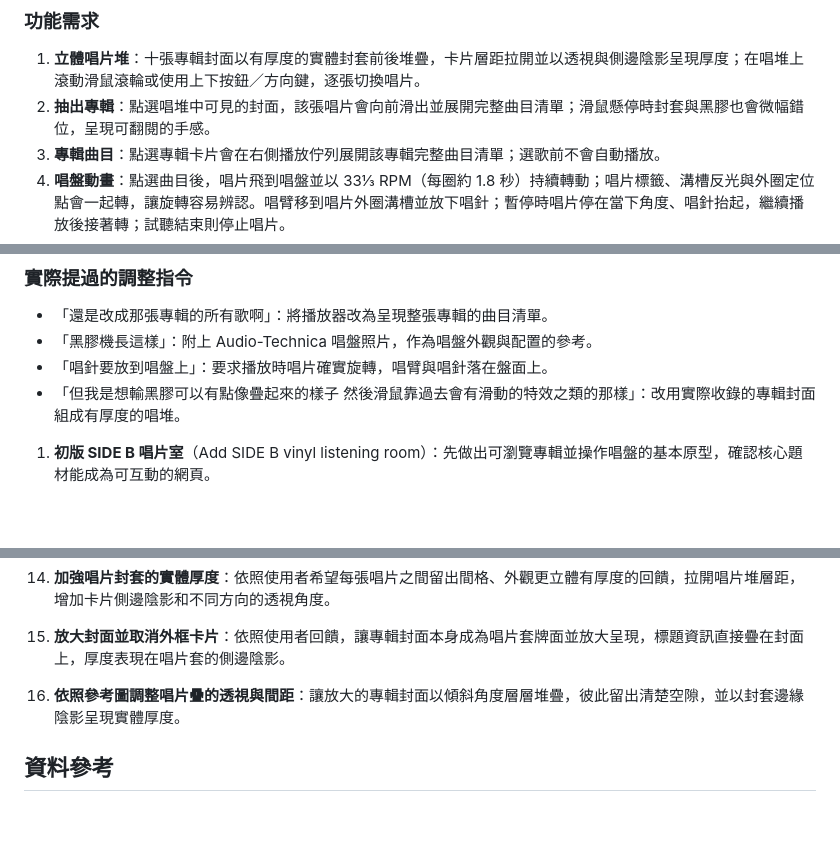
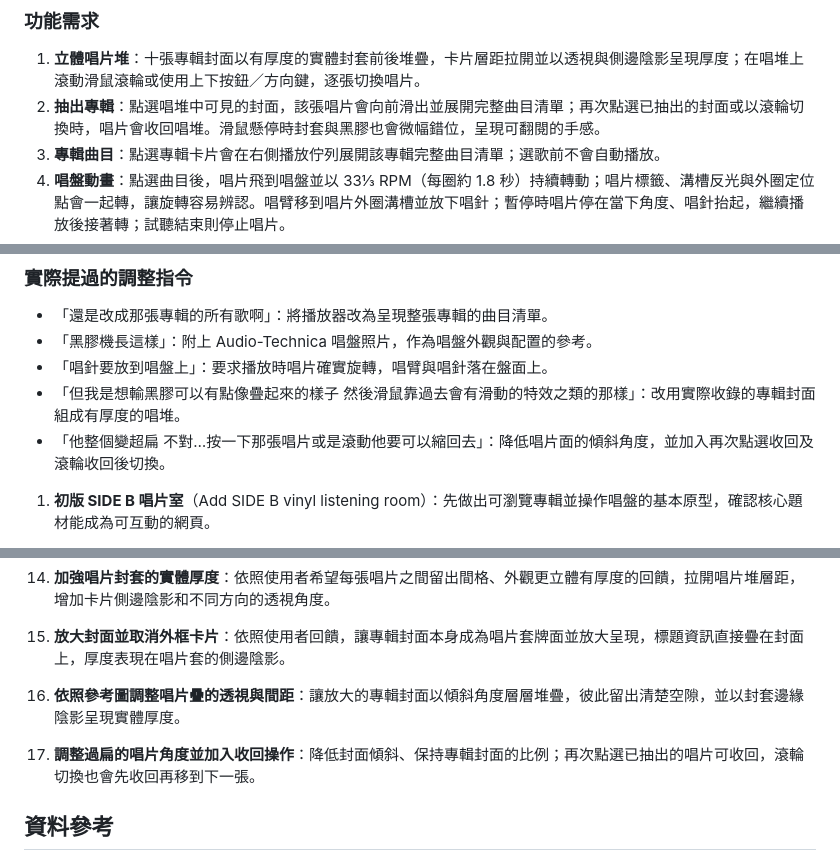
Before and after one commit to erickuo0707/-Homework-for-the-fifth-week, a Markdown page: README.md, 3 parts joined by grey strips. Rendered like a GitHub page; blank space fills up the shorter version.

Commit message:
Document sleeve collapse behavior

```diff
--- a/README.md
+++ b/README.md
@@ -32,7 +32,7 @@ SIDE B 是一個以華語流行音樂黑膠收藏為主題的互動網頁。使
 ### 功能需求
 
 1. **立體唱片堆**：十張專輯封面以有厚度的實體封套前後堆疊，卡片層距拉開並以透視與側邊陰影呈現厚度；在唱堆上滾動滑鼠滾輪或使用上下按鈕／方向鍵，逐張切換唱片。
-2. **抽出專輯**：點選唱堆中可見的封面，該張唱片會向前滑出並展開完整曲目清單；滑鼠懸停時封套與黑膠也會微幅錯位，呈現可翻閱的手感。
+2. **抽出專輯**：點選唱堆中可見的封面，該張唱片會向前滑出並展開完整曲目清單；再次點選已抽出的封面或以滾輪切換時，唱片會收回唱堆。滑鼠懸停時封套與黑膠也會微幅錯位，呈現可翻閱的手感。
 3. **專輯曲目**：點選專輯卡片會在右側播放佇列展開該專輯完整曲目清單；選歌前不會自動播放。
 4. **唱盤動畫**：點選曲目後，唱片飛到唱盤並以 33⅓ RPM（每圈約 1.8 秒）持續轉動；唱片標籤、溝槽反光與外圈定位點會一起轉，讓旋轉容易辨認。唱臂移到唱片外圈溝槽並放下唱針；暫停時唱片停在當下角度、唱針抬起，繼續播放後接著轉；試聽結束則停止唱片。
 5. **歌曲播放**：播放 Apple Music 提供的官方短版音訊試聽。可使用播放器控制播放或暫停。
@@ -74,6 +74,7 @@ SIDE B 是一個以華語流行音樂黑膠收藏為主題的互動網頁。使
 - 「黑膠機長這樣」：附上 Audio-Technica 唱盤照片，作為唱盤外觀與配置的參考。
 - 「唱針要放到唱盤上」：要求播放時唱片確實旋轉，唱臂與唱針落在盤面上。
 - 「但我是想輸黑膠可以有點像疊起來的樣子 然後滑鼠靠過去會有滑動的特效之類的那樣」：改用實際收錄的專輯封面組成有厚度的唱堆。
+- 「他整個變超扁 不對…按一下那張唱片或是滾動他要可以縮回去」：降低唱片面的傾斜角度，並加入再次點選收回及滾輪收回後切換。
 
 1. **初版 SIDE B 唱片室**（Add SIDE B vinyl listening room）：先做出可瀏覽專輯並操作唱盤的基本原型，確認核心題材能成為可互動的網頁。
 2. **改成深色唱片櫃風格**（Redesign vinyl room as dark record cabinet）：依照黑膠收藏空間的想法調整視覺，加入暗色唱片櫃與封面互動。
@@ -93,6 +94,7 @@ SIDE B 是一個以華語流行音樂黑膠收藏為主題的互動網頁。使
 14. **加強唱片封套的實體厚度**：依照使用者希望每張唱片之間留出間格、外觀更立體有厚度的回饋，拉開唱片堆層距，增加卡片側邊陰影和不同方向的透視角度。
 15. **放大封面並取消外框卡片**：依照使用者回饋，讓專輯封面本身成為唱片套牌面並放大呈現，標題資訊直接疊在封面上，厚度表現在唱片套的側邊陰影。
 16. **依照參考圖調整唱片疊的透視與間距**：讓放大的專輯封面以傾斜角度層層堆疊，彼此留出清楚空隙，並以封套邊緣陰影呈現實體厚度。
+17. **調整過扁的唱片角度並加入收回操作**：降低封面傾斜、保持專輯封面的比例；再次點選已抽出的唱片可收回，滾輪切換也會先收回再移到下一張。
 ## 資料參考
 
 - [梁靜茹《勇氣》](https://music.apple.com/tw/album/%E5%8B%87%E6%B0%A3/1692291088)
```
